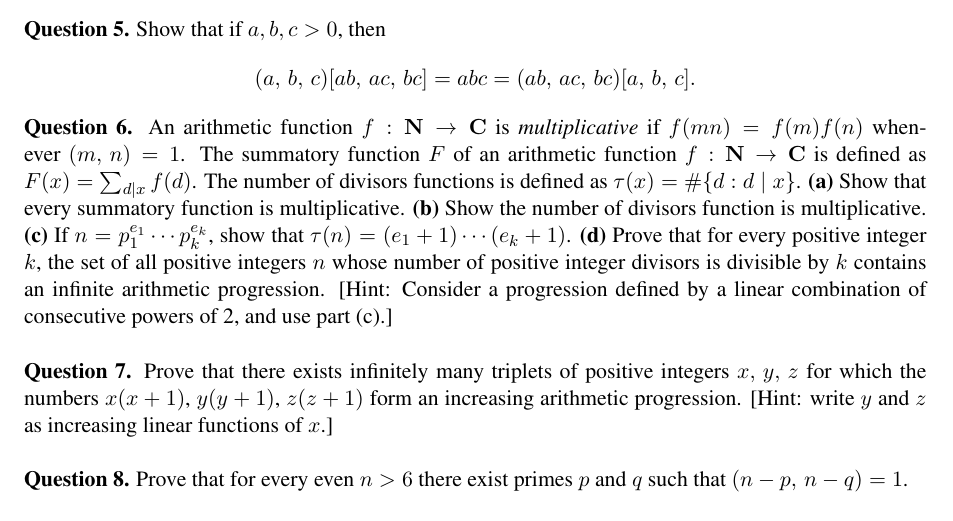
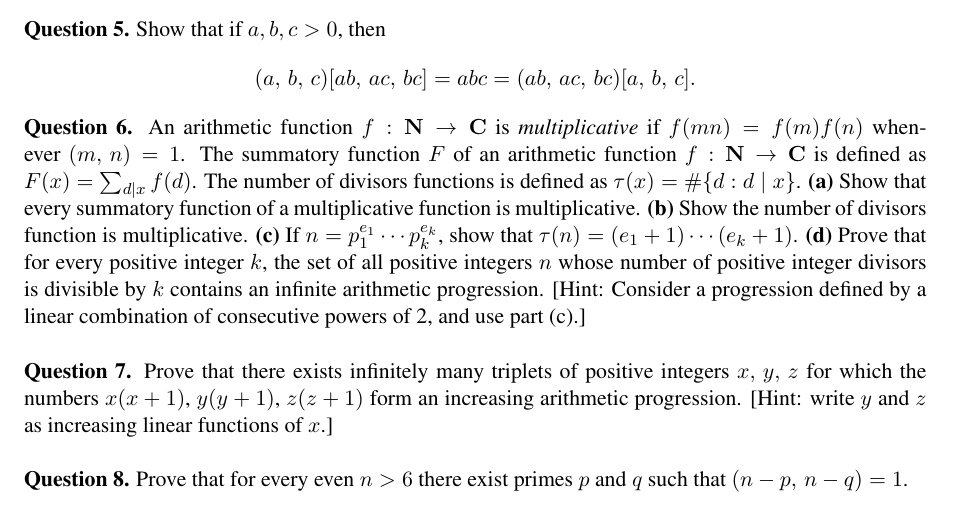
Before and after one commit to thomas-pender/Math342, a LaTeX document (may28/math342-may28.tex): part of the page, cut so that both start at the same text. Compiled offline with pdfLaTeX.

Commit message:
add may28 questions

```diff
--- a/may28/math342-may28.tex
+++ b/may28/math342-may28.tex
@@ -160,7 +160,8 @@ function $F$ of an arithmetic function $f:\N\rightarrow\C$ is defined as
 $F(x)=\sum_{d \mid x}f(d)$. The number of divisors functions is defined as
 $\tau(x)=\#\{d : d \mid x\}$.
 \begin{enumerate*}[{\bf (a)}]
-\item Show that every summatory function is multiplicative.
+\item Show that every summatory function of a multiplicative function is
+  multiplicative.
 \item Show the number of divisors function is multiplicative.
 \item If $n=p_1^{e_1}\cdots p_k^{e_k}$, show that $\tau(n)=(e_1+1) \cdots (e_k+1)$.
 \item Prove that for every positive integer $k$, the set of all positive
```
Also changed, not shown: may28/math342-may28.pdf.
